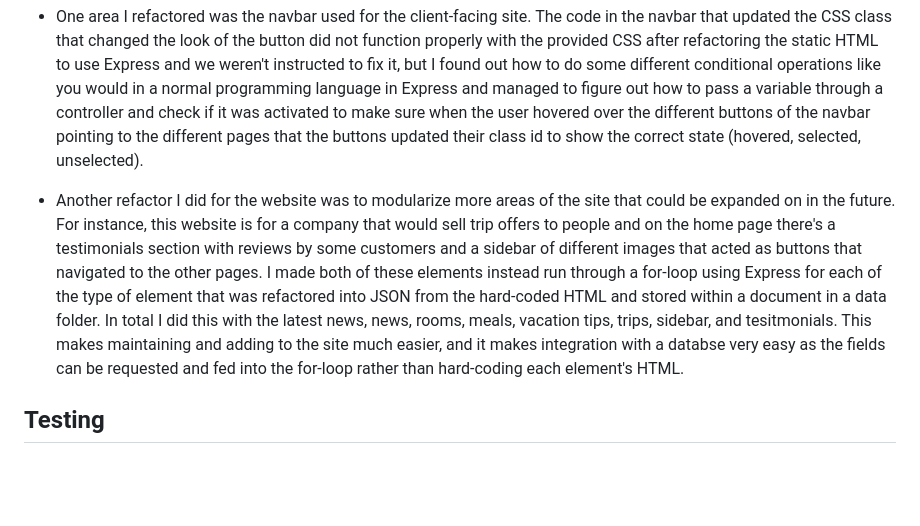
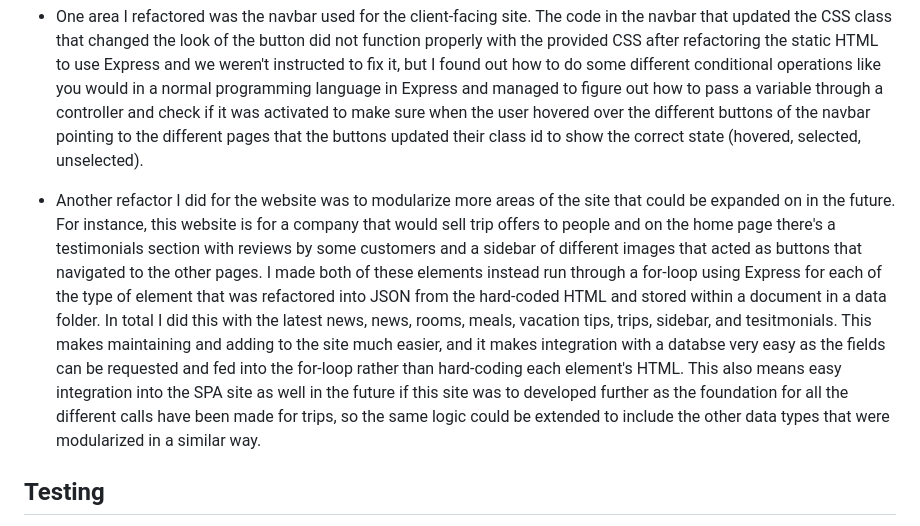
Before and after one commit to CameronMichaud/CS-465-Full-Stack-Development, a Markdown page: README.md, the part around the change. Rendered like a GitHub page; blank space fills up the shorter version.

```diff
--- a/README.md
+++ b/README.md
@@ -16,7 +16,7 @@ Provide instances in the full stack process when you refactored code to improve
 - JSON is a light data-structure incorperated as apart of JavaScript. In this application, JSON ties MongoDB and the front-end together because both use JSON throughout the architecture. MongoDB explicitly uses JavaScript, and the server-side in Node.js for this project used JSON quite a bit, whether that be for a response to an HTTP request (either returned by Mongo or generated as apart of the request) or for populating data in HTML using the Express framework.
 - One area I refactored was the navbar used for the client-facing site. The code in the navbar that updated the CSS class that changed the look of the button did not function properly with the provided CSS after refactoring the static HTML to use Express and we weren't instructed to fix it, but I found out how to do some different conditional operations like you would in a normal programming language in Express and managed to figure out how to pass a variable through a controller and check if it was activated to make sure when the user hovered over the different buttons of the navbar pointing to the different pages that the buttons updated their class id to show the correct state (hovered, selected, unselected).
 
-- Another refactor I did for the website was to modularize more areas of the site that could be expanded on in the future. For instance, this website is for a company that would sell trip offers to people and on the home page there's a testimonials section with reviews by some customers and a sidebar of different images that acted as buttons that navigated to the other pages. I made both of these elements instead run through a for-loop using Express for each of the type of element that was refactored into JSON from the hard-coded HTML and stored within a document in a data folder. In total I did this with the latest news, news, rooms, meals, vacation tips, trips, sidebar, and tesitmonials. This makes maintaining and adding to the site much easier, and it makes integration with a databse very easy as the fields can be requested and fed into the for-loop rather than hard-coding each element's HTML.
+- Another refactor I did for the website was to modularize more areas of the site that could be expanded on in the future. For instance, this website is for a company that would sell trip offers to people and on the home page there's a testimonials section with reviews by some customers and a sidebar of different images that acted as buttons that navigated to the other pages. I made both of these elements instead run through a for-loop using Express for each of the type of element that was refactored into JSON from the hard-coded HTML and stored within a document in a data folder. In total I did this with the latest news, news, rooms, meals, vacation tips, trips, sidebar, and tesitmonials. This makes maintaining and adding to the site much easier, and it makes integration with a databse very easy as the fields can be requested and fed into the for-loop rather than hard-coding each element's HTML. This also means easy integration into the SPA site as well in the future if this site was to developed further as the foundation for all the different calls have been made for trips, so the same logic could be extended to include the other data types that were modularized in a similar way.
 
 ## Testing
 Methods for request and retrieval necessitate various types of API testing of endpoints, in addition to the difficulties of testing with added layers of security. Explain your understanding of methods, endpoints, and security in a full stack application.
```
